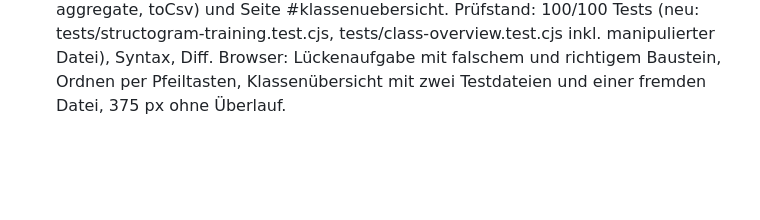
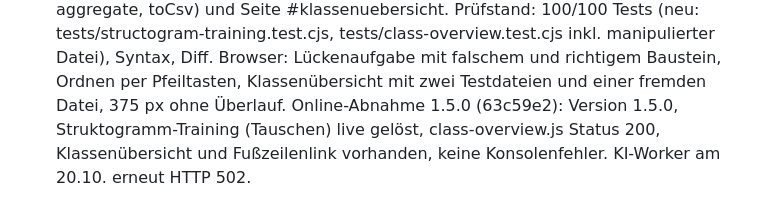
Before and after one commit to JakobSawazki/AlgoLab, a Markdown page: docs/work-log.md, the part around the change. Rendered like a GitHub page; blank space fills up the shorter version.

Commit message:
Record online acceptance of 1.5.0
Co-Authored-By: Claude Opus 5.5 <noreply@anthropic.com>

```diff
--- a/docs/work-log.md
+++ b/docs/work-log.md
@@ -558,3 +558,4 @@ tests/class-overview.test.cjs inkl. manipulierter Datei), Syntax, Diff.
 Browser: Lückenaufgabe mit falschem und richtigem Baustein, Ordnen per
 Pfeiltasten, Klassenübersicht mit zwei Testdateien und einer fremden Datei,
 375 px ohne Überlauf.
+Online-Abnahme 1.5.0 (63c59e2): Version 1.5.0, Struktogramm-Training (Tauschen) live gelöst, class-overview.js Status 200, Klassenübersicht und Fußzeilenlink vorhanden, keine Konsolenfehler. KI-Worker am 20.10. erneut HTTP 502.
```
Also changed, not shown: TASKS.md (+1 -1 lines).
